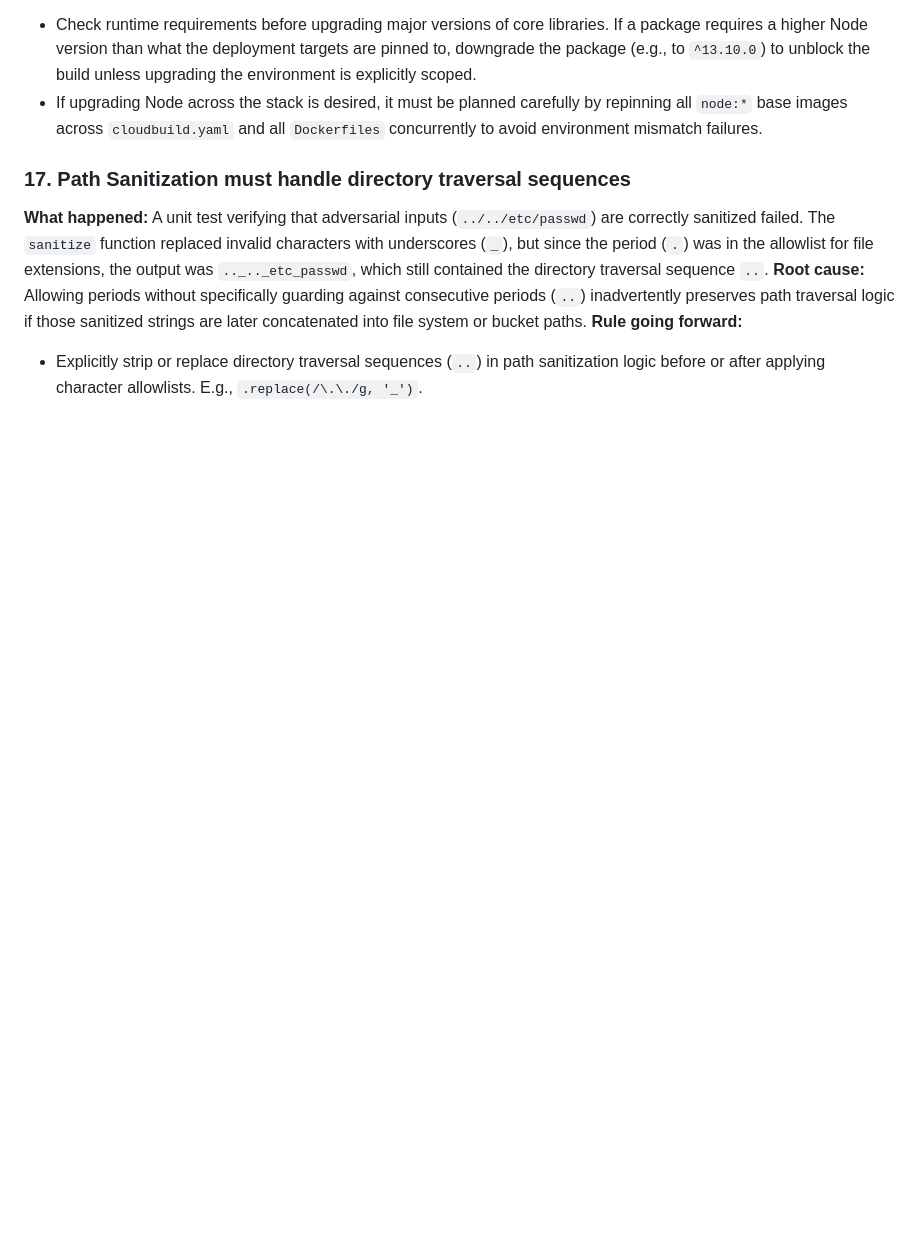
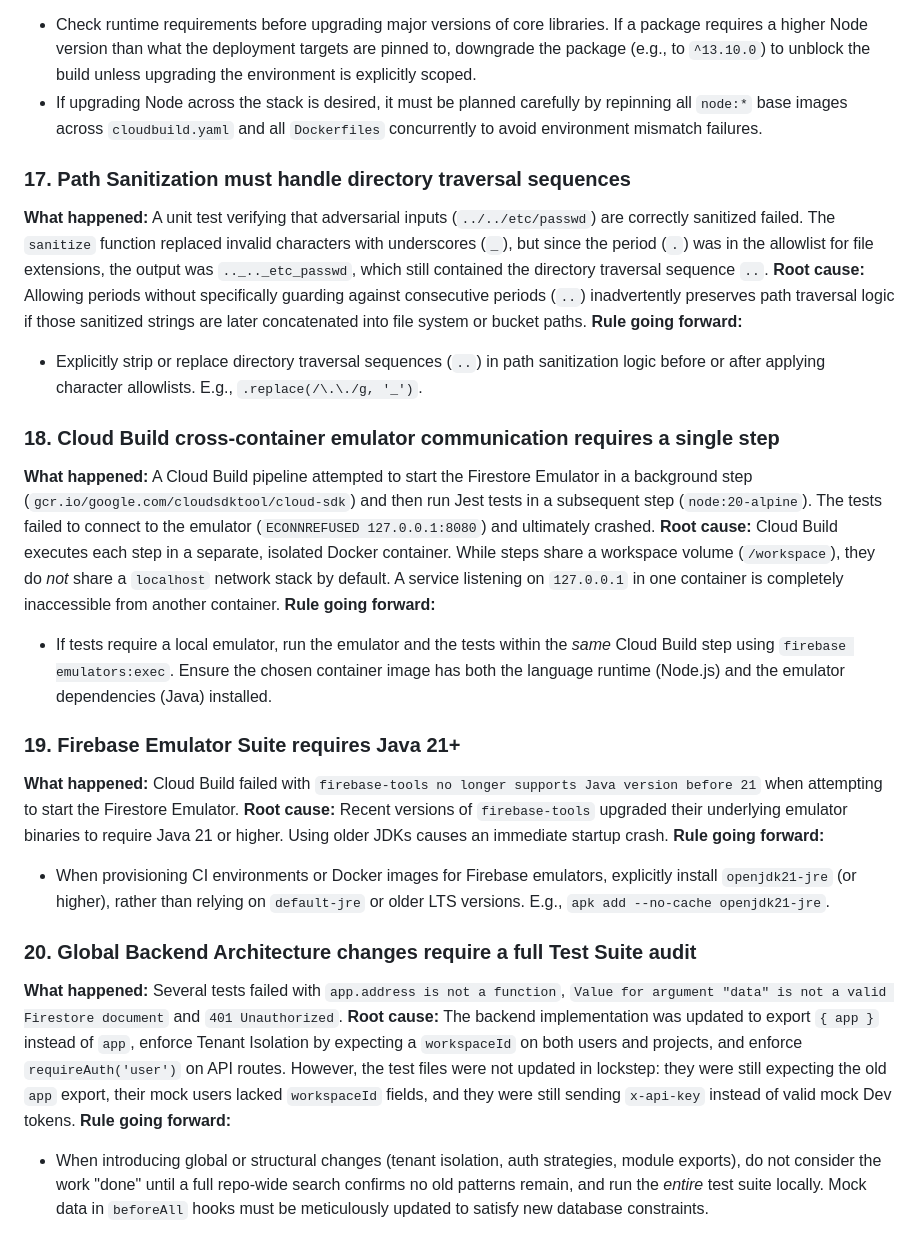
Before and after one commit to Khuzaima-AI-2112/theHammer, a Markdown page: lessons_learned.md, the part around the change. Rendered like a GitHub page; blank space fills up the shorter version.

Commit message:
docs: update lessons learned from Sprint 9 CI and test failures

```diff
--- a/lessons_learned.md
+++ b/lessons_learned.md
@@ -250,3 +250,24 @@ Run this before starting any new sprint:
 **Root cause:** Allowing periods without specifically guarding against consecutive periods (`..`) inadvertently preserves path traversal logic if those sanitized strings are later concatenated into file system or bucket paths.
 **Rule going forward:**
 - Explicitly strip or replace directory traversal sequences (`..`) in path sanitization logic before or after applying character allowlists. E.g., `.replace(/\.\./g, '_')`.
+
+### 18. Cloud Build cross-container emulator communication requires a single step
+
+**What happened:** A Cloud Build pipeline attempted to start the Firestore Emulator in a background step (`gcr.io/google.com/cloudsdktool/cloud-sdk`) and then run Jest tests in a subsequent step (`node:20-alpine`). The tests failed to connect to the emulator (`ECONNREFUSED 127.0.0.1:8080`) and ultimately crashed.
+**Root cause:** Cloud Build executes each step in a separate, isolated Docker container. While steps share a workspace volume (`/workspace`), they do *not* share a `localhost` network stack by default. A service listening on `127.0.0.1` in one container is completely inaccessible from another container.
+**Rule going forward:**
+- If tests require a local emulator, run the emulator and the tests within the *same* Cloud Build step using `firebase emulators:exec`. Ensure the chosen container image has both the language runtime (Node.js) and the emulator dependencies (Java) installed.
+
+### 19. Firebase Emulator Suite requires Java 21+
+
+**What happened:** Cloud Build failed with `firebase-tools no longer supports Java version before 21` when attempting to start the Firestore Emulator.
+**Root cause:** Recent versions of `firebase-tools` upgraded their underlying emulator binaries to require Java 21 or higher. Using older JDKs causes an immediate startup crash.
+**Rule going forward:**
+- When provisioning CI environments or Docker images for Firebase emulators, explicitly install `openjdk21-jre` (or higher), rather than relying on `default-jre` or older LTS versions. E.g., `apk add --no-cache openjdk21-jre`.
+
+### 20. Global Backend Architecture changes require a full Test Suite audit
+
+**What happened:** Several tests failed with `app.address is not a function`, `Value for argument "data" is not a valid Firestore document` and `401 Unauthorized`.
+**Root cause:** The backend implementation was updated to export `{ app }` instead of `app`, enforce Tenant Isolation by expecting a `workspaceId` on both users and projects, and enforce `requireAuth('user')` on API routes. However, the test files were not updated in lockstep: they were still expecting the old `app` export, their mock users lacked `workspaceId` fields, and they were still sending `x-api-key` instead of valid mock Dev tokens.
+**Rule going forward:**
+- When introducing global or structural changes (tenant isolation, auth strategies, module exports), do not consider the work "done" until a full repo-wide search confirms no old patterns remain, and run the *entire* test suite locally. Mock data in `beforeAll` hooks must be meticulously updated to satisfy new database constraints.
```
